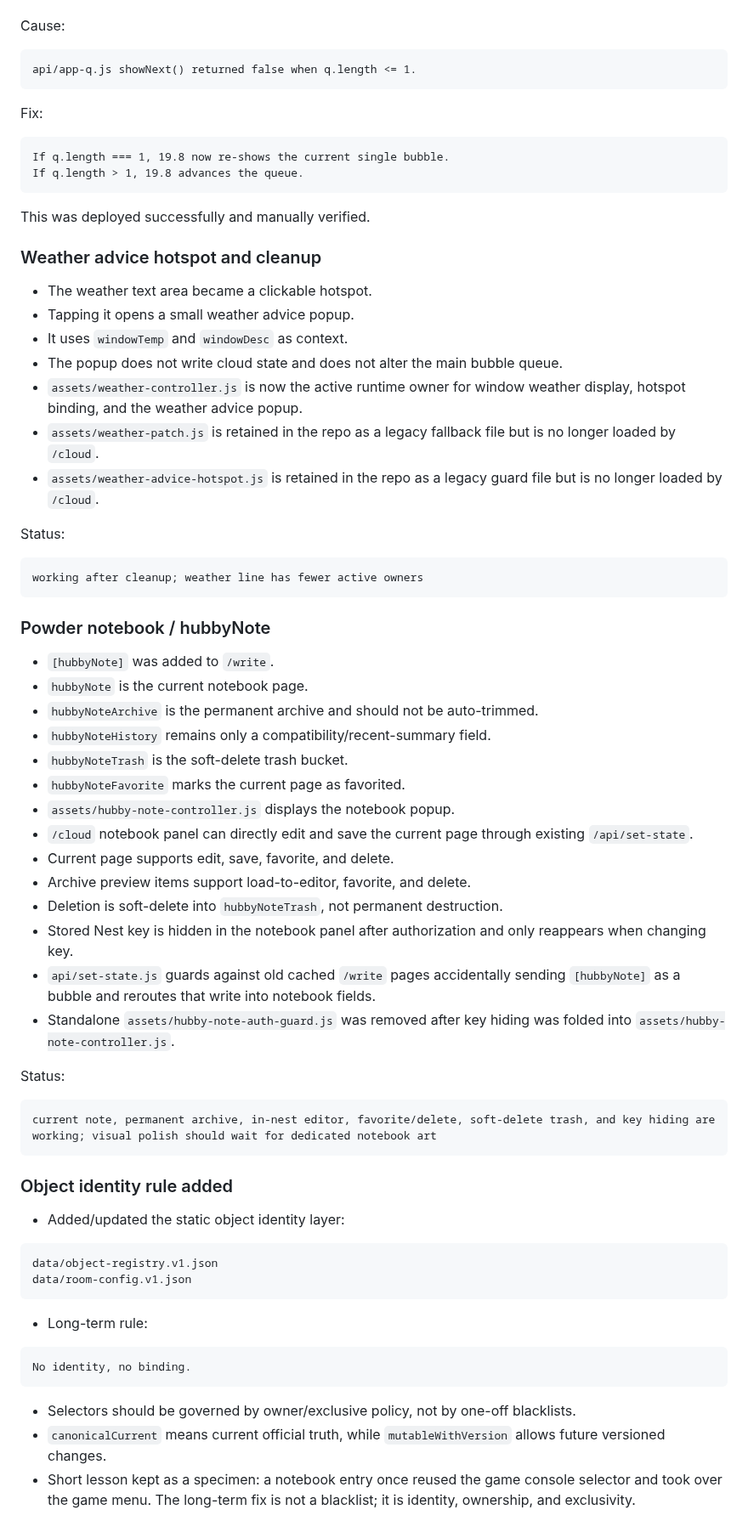
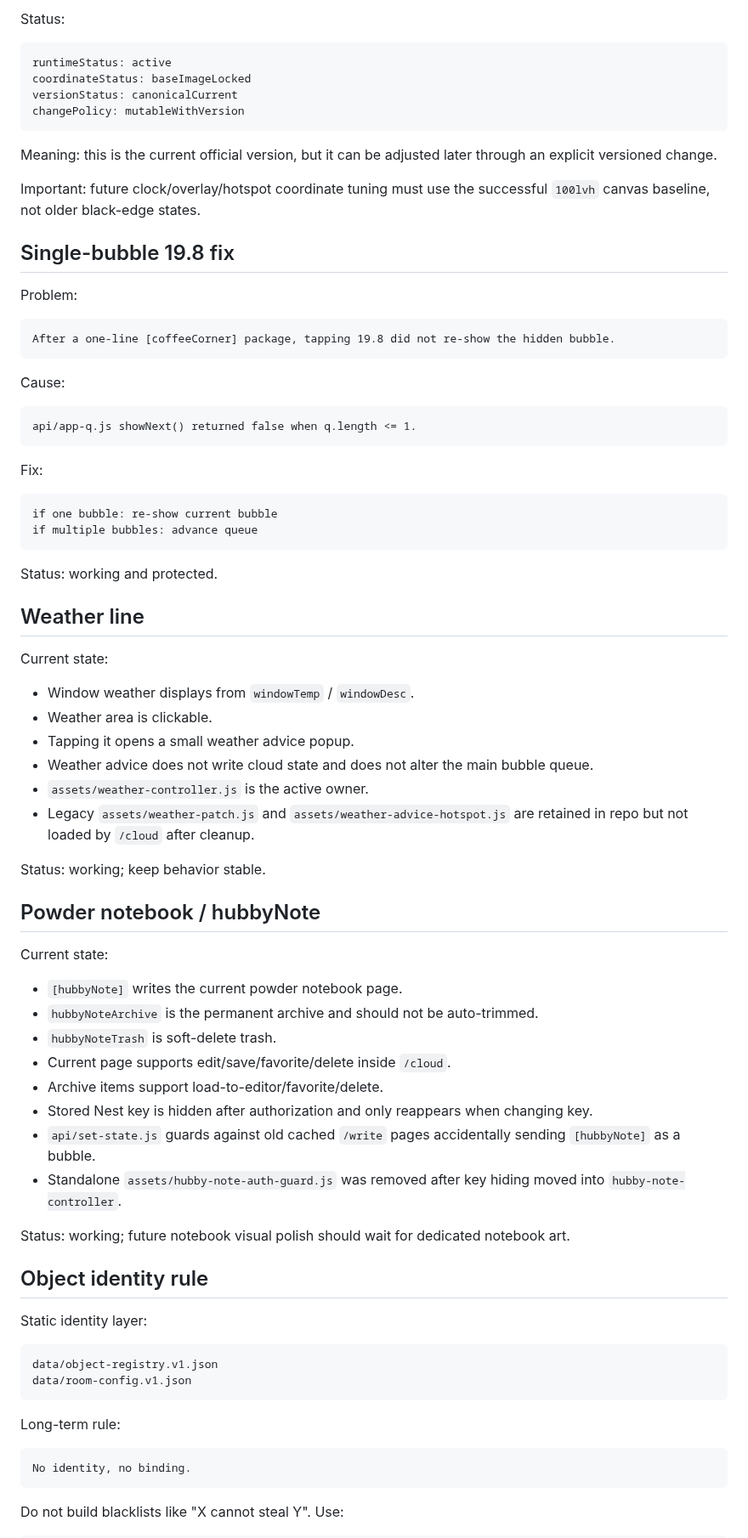
Before and after one commit to vicky81wu-ai/kitten_nest_lab, a Markdown page: docs/CONSTRUCTION_LOG.md, the part around one of its changes. Shown at 85% size. GitHub-like rendering.

````diff
--- a/docs/CONSTRUCTION_LOG.md
+++ b/docs/CONSTRUCTION_LOG.md
@@ -72,3 +82,23 @@ After `/write` published a one-line `[coffeeCorner]` package, the bubble updated
+Status:
+
+```text
+runtimeStatus: active
+coordinateStatus: baseImageLocked
+versionStatus: canonicalCurrent
+changePolicy: mutableWithVersion
+```
+
+Meaning: this is the current official version, but it can be adjusted later through an explicit versioned change.
+
+Important: future clock/overlay/hotspot coordinate tuning must use the successful `100lvh` canvas baseline, not older black-edge states.
+
+## Single-bubble 19.8 fix
+
+Problem:
+
+```text
+After a one-line [coffeeCorner] package, tapping 19.8 did not re-show the hidden bubble.
+```
 
 Cause:
 
@@ -79,67 +109,54 @@ api/app-q.js showNext() returned false when q.length <= 1.
 Fix:
 
 ```text
-If q.length === 1, 19.8 now re-shows the current single bubble.
-If q.length > 1, 19.8 advances the queue.
+if one bubble: re-show current bubble
+if multiple bubbles: advance queue
 ```
 
-This was deployed successfully and manually verified.
+Status: working and protected.
 
-### Weather advice hotspot and cleanup
+## Weather line
 
-- The weather text area became a clickable hotspot.
+Current state:
+
+- Window weather displays from `windowTemp` / `windowDesc`.
+- Weather area is clickable.
 - Tapping it opens a small weather advice popup.
-- It uses `windowTemp` and `windowDesc` as context.
-- The popup does not write cloud state and does not alter the main bubble queue.
-- `assets/weather-controller.js` is now the active runtime owner for window weather display, hotspot binding, and the weather advice popup.
-- `assets/weather-patch.js` is retained in the repo as a legacy fallback file but is no longer loaded by `/cloud`.
-- `assets/weather-advice-hotspot.js` is retained in the repo as a legacy guard file but is no longer loaded by `/cloud`.
+- Weather advice does not write cloud state and does not alter the main bubble queue.
+- `assets/weather-controller.js` is the active owner.
+- Legacy `assets/weather-patch.js` and `assets/weather-advice-hotspot.js` are retained in repo but not loaded by `/cloud` after cleanup.
 
-Status:
+Status: working; keep behavior stable.
 
-```text
-working after cleanup; weather line has fewer active owners
-```
+## Powder notebook / hubbyNote
 
-### Powder notebook / hubbyNote
+Current state:
 
-- `[hubbyNote]` was added to `/write`.
-- `hubbyNote` is the current notebook page.
+- `[hubbyNote]` writes the current powder notebook page.
 - `hubbyNoteArchive` is the permanent archive and should not be auto-trimmed.
-- `hubbyNoteHistory` remains only a compatibility/recent-summary field.
-- `hubbyNoteTrash` is the soft-delete trash bucket.
-- `hubbyNoteFavorite` marks the current page as favorited.
-- `assets/hubby-note-controller.js` displays the notebook popup.
-- `/cloud` notebook panel can directly edit and save the current page through existing `/api/set-state`.
-- Current page supports edit, save, favorite, and delete.
-- Archive preview items support load-to-editor, favorite, and delete.
-- Deletion is soft-delete into `hubbyNoteTrash`, not permanent destruction.
-- Stored Nest key is hidden in the notebook panel after authorization and only reappears when changing key.
-- `api/set-state.js` guards against old cached `/write` pages accidentally sending `[hubbyNote]` as a bubble and reroutes that write into notebook fields.
-- Standalone `assets/hubby-note-auth-guard.js` was removed after key hiding was folded into `assets/hubby-note-controller.js`.
+- `hubbyNoteTrash` is soft-delete trash.
+- Current page supports edit/save/favorite/delete inside `/cloud`.
+- Archive items support load-to-editor/favorite/delete.
+- Stored Nest key is hidden after authorization and only reappears when changing key.
+- `api/set-state.js` guards against old cached `/write` pages accidentally sending `[hubbyNote]` as a bubble.
+- Standalone `assets/hubby-note-auth-guard.js` was removed after key hiding moved into `hubby-note-controller`.
 
-Status:
+Status: working; future notebook visual polish should wait for dedicated notebook art.
 
-```text
-current note, permanent archive, in-nest editor, favorite/delete, soft-delete trash, and key hiding are working; visual polish should wait for dedicated notebook art
-```
+## Object identity rule
 
-### Object identity rule added
-
-- Added/updated the static object identity layer:
+Static identity layer:
 
 ```text
 data/object-registry.v1.json
 data/room-config.v1.json
 ```
 
-- Long-term rule:
+Long-term rule:
 
 ```text
 No identity, no binding.
 ```
 
-- Selectors should be governed by owner/exclusive policy, not by one-off blacklists.
-- `canonicalCurrent` means current official truth, while `mutableWithVersion` allows future versioned changes.
-- Short lesson kept as a specimen: a notebook entry once reused the game console selector and took over the game menu. The long-term fix is not a blacklist; it is identity, ownership, and exclusivity.
+Do not build blacklists like "X cannot steal Y". Use:
 
````
Also changed, not shown: other parts of docs/CONSTRUCTION_LOG.md (+172 -80 lines).
